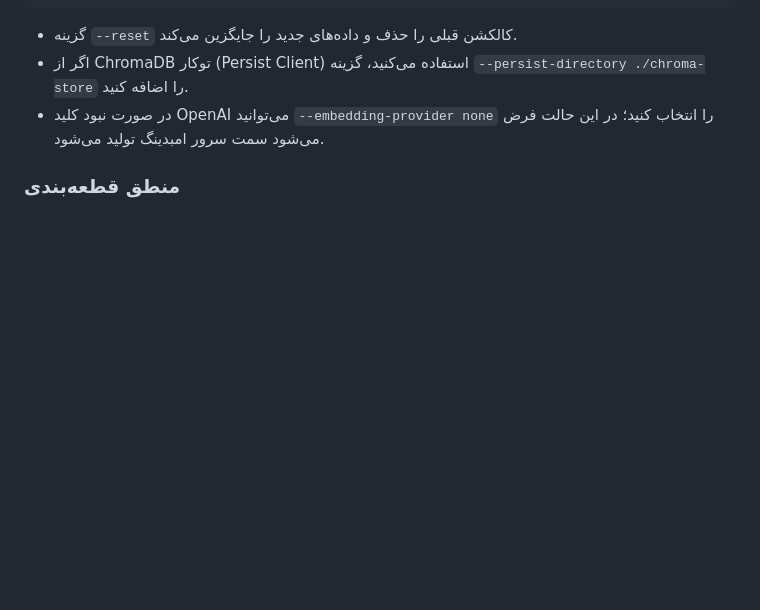
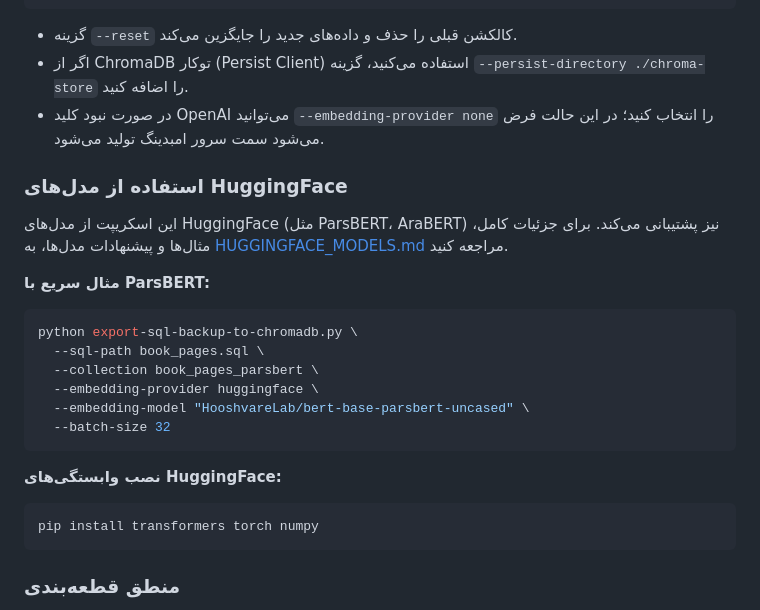
Before and after one commit to saber13812002/Automated-Multi-Step-Content-Processing-and-SEO-Optimization-System, a Markdown page: export-sql-chromadb/README.md, the part around the change. GitHub-like rendering; blank space fills up the shorter version.

````diff
--- a/export-sql-chromadb/README.md
+++ b/export-sql-chromadb/README.md
@@ -64,6 +64,27 @@ python3 export-sql-backup-to-chromadb.py   --sql-path book_pages_mini.sql   --co
 - گزینه `--reset` کالکشن قبلی را حذف و داده‌های جدید را جایگزین می‌کند.
 - اگر از ChromaDB توکار (Persist Client) استفاده می‌کنید، گزینه `--persist-directory ./chroma-store` را اضافه کنید.
 - در صورت نبود کلید OpenAI می‌توانید `--embedding-provider none` را انتخاب کنید؛ در این حالت فرض می‌شود سمت سرور امبدینگ تولید می‌شود.
+
+### استفاده از مدل‌های HuggingFace
+
+این اسکریپت از مدل‌های HuggingFace (مثل ParsBERT، AraBERT) نیز پشتیبانی می‌کند. برای جزئیات کامل، مثال‌ها و پیشنهادات مدل‌ها، به [HUGGINGFACE_MODELS.md](HUGGINGFACE_MODELS.md) مراجعه کنید.
+
+**مثال سریع با ParsBERT:**
+
+```bash
+python export-sql-backup-to-chromadb.py \
+  --sql-path book_pages.sql \
+  --collection book_pages_parsbert \
+  --embedding-provider huggingface \
+  --embedding-model "HooshvareLab/bert-base-parsbert-uncased" \
+  --batch-size 32
+```
+
+**نصب وابستگی‌های HuggingFace:**
+
+```bash
+pip install transformers torch numpy
+```
 
 ### منطق قطعه‌بندی
 
````
Also changed, not shown: export-sql-chromadb/HUGGINGFACE_MODELS.md (added, +287 -0 lines).
